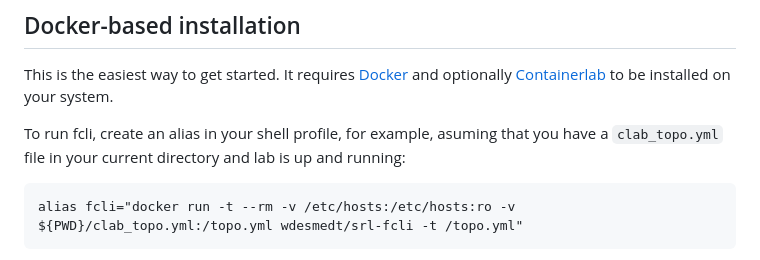
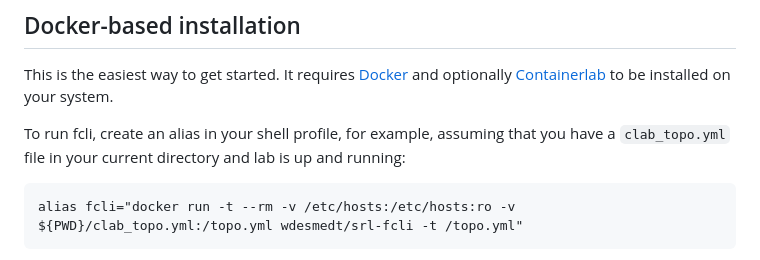
Before and after one commit to srl-labs/nornir-srl, a Markdown page: README.md, the part around the change. GitHub-like rendering.

````diff
--- a/README.md
+++ b/README.md
@@ -21,7 +21,7 @@ Since this module is using gNMI as the management inteface, at a minimum, a CA c
 
 This is the easiest way to get started. It requires [Docker](https://docs.docker.com/get-docker/) and optionally  [Containerlab](https://containerlab.dev/) to be installed on your system.
 
-To run fcli, create an alias in your shell profile, for example, asuming that you have a `clab_topo.yml` file in your current directory and lab is up and running:
+To run fcli, create an alias in your shell profile, for example, assuming that you have a `clab_topo.yml` file in your current directory and lab is up and running:
 
 ```
 alias fcli="docker run -t --rm -v /etc/hosts:/etc/hosts:ro -v ${PWD}/clab_topo.yml:/topo.yml wdesmedt/srl-fcli -t /topo.yml"
````
